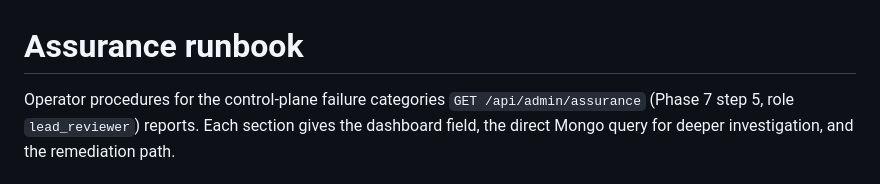
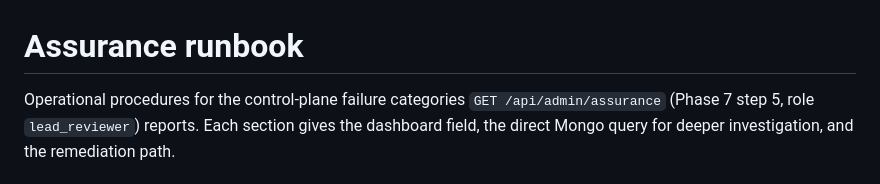
Before and after one commit to solomonsjoseph/PHI-Handling-system, a Markdown page: docs/RUNBOOK.md, the part around the change. GitHub-like rendering.

Commit message:
docs(runbook): reword generic 'Operator' framing to avoid retired-role collision
Phase 18 doc sync. RUNBOOK.md's operational content (work_items,
publication_pointers, ArtifactService.certify_publication, lead_reviewer,
reconcile_forever) was independently verified live against the current
backend code -- no pipeline-shape correction needed. Only change:
'Operator procedures' -> 'Operational procedures' in the opening line,
since 'Operator' also names a retired top-level agent role (removed
Phase 10) and the invariant grep for retired role names should not
false-positive on this doc's generic 'runbook operator' sense. The
Encryption-key rotation section was verified to still accurately
describe crypto.py's dev-key orphaning behavior; no local Mongo setup
or test-suite instructions are documented in this file, so those two
conditional updates from the shared summary do not apply here.

```diff
--- a/docs/RUNBOOK.md
+++ b/docs/RUNBOOK.md
@@ -1,6 +1,6 @@
 # Assurance runbook
 
-Operator procedures for the control-plane failure categories `GET
+Operational procedures for the control-plane failure categories `GET
 /api/admin/assurance` (Phase 7 step 5, role `lead_reviewer`) reports. Each
 section gives the dashboard field, the direct Mongo query for deeper
 investigation, and the remediation path.
```
